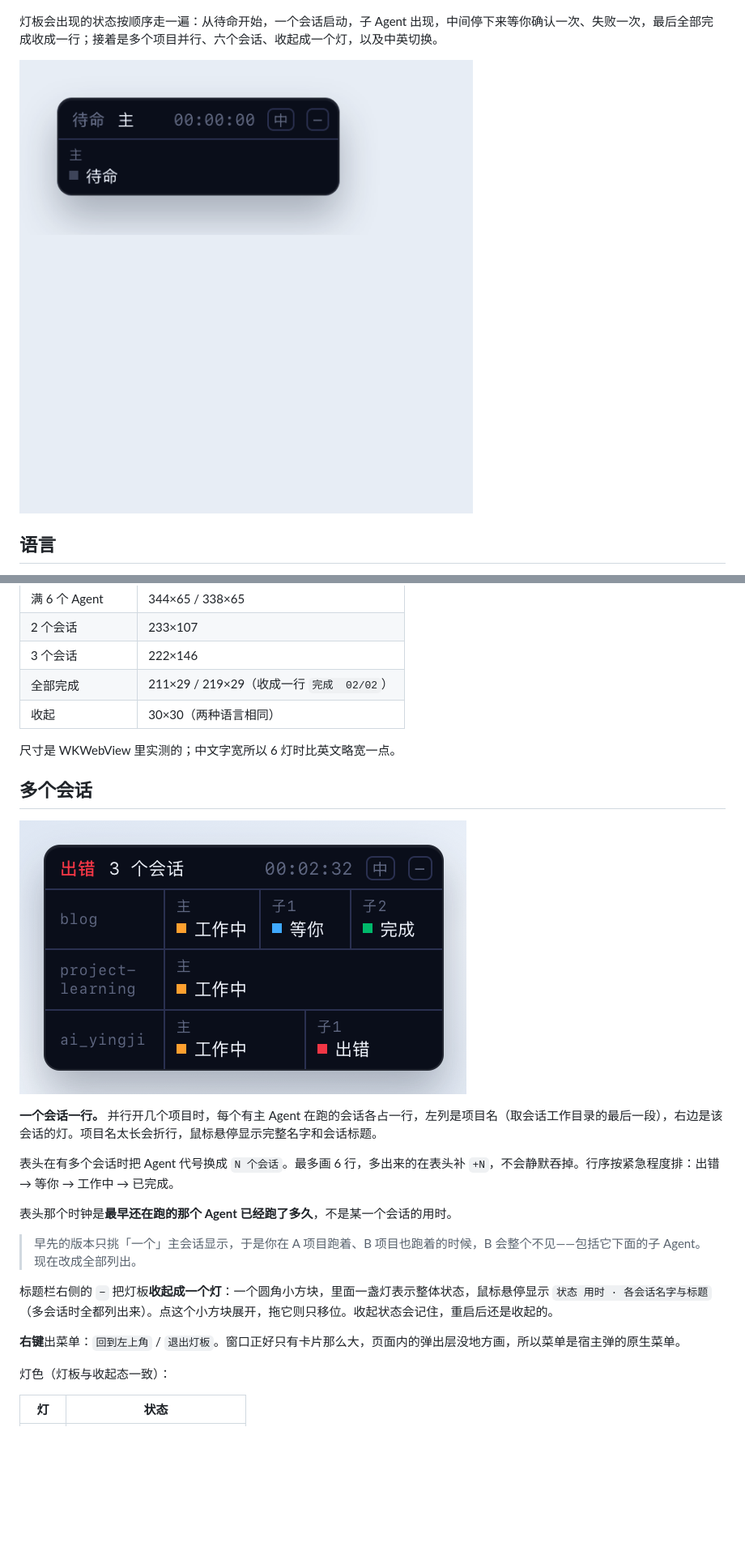
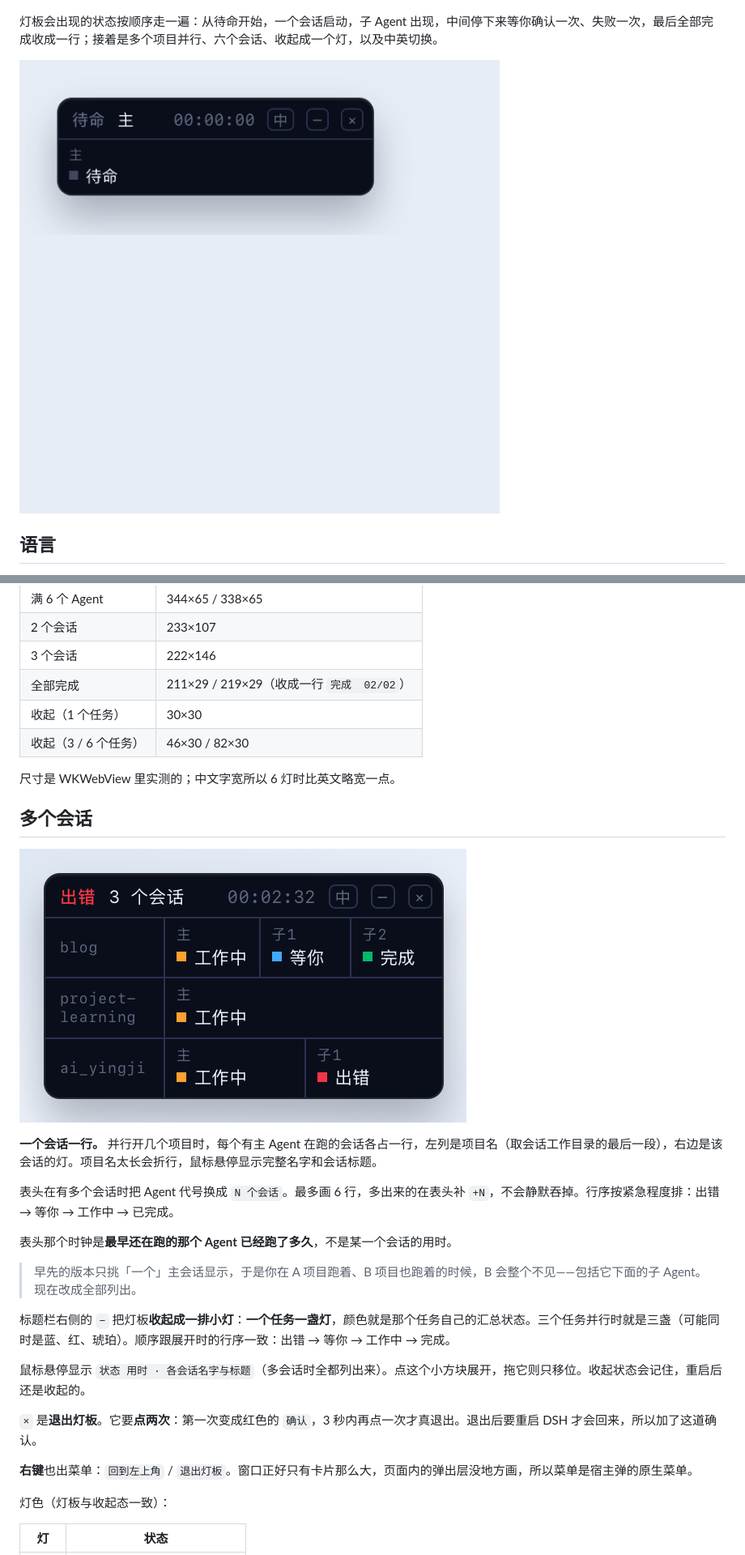
Before and after one commit to Xinyuan-Gao/xy-dsh, a Markdown page: xy-dsh-lamp/README.md, 2 parts joined by grey strips. Shown at 81% size. Rendered like a GitHub page; pictures changed too: docs/lamp-intro.gif, docs/lamp-sessions.png; blank space fills up the shorter version.

```diff
--- a/xy-dsh-lamp/README.md
+++ b/xy-dsh-lamp/README.md
@@ -54,7 +54,8 @@ AppKit 自带的拖拽（`performDrag`、`isMovableByWindowBackground`）对「
 | 2 个会话 | 233×107 |
 | 3 个会话 | 222×146 |
 | 全部完成 | 211×29 / 219×29（收成一行 `完成  02/02`） |
-| 收起 | 30×30（两种语言相同） |
+| 收起（1 个任务） | 30×30 |
+| 收起（3 / 6 个任务） | 46×30 / 82×30 |
 
 尺寸是 WKWebView 里实测的；中文字宽所以 6 灯时比英文略宽一点。
 
@@ -70,9 +71,13 @@ AppKit 自带的拖拽（`performDrag`、`isMovableByWindowBackground`）对「
 
 > 早先的版本只挑「一个」主会话显示，于是你在 A 项目跑着、B 项目也跑着的时候，B 会整个不见——包括它下面的子 Agent。现在改成全部列出。
 
-标题栏右侧的 `−` 把灯板**收起成一个灯**：一个圆角小方块，里面一盏灯表示整体状态，鼠标悬停显示 `状态 用时 · 各会话名字与标题`（多会话时全都列出来）。点这个小方块展开，拖它则只移位。收起状态会记住，重启后还是收起的。
+标题栏右侧的 `−` 把灯板**收起成一排小灯**：**一个任务一盏灯**，颜色就是那个任务自己的汇总状态。三个任务并行时就是三盏（可能同时是蓝、红、琥珀）。顺序跟展开时的行序一致：出错 → 等你 → 工作中 → 完成。
 
-**右键**出菜单：`回到左上角` / `退出灯板`。窗口正好只有卡片那么大，页面内的弹出层没地方画，所以菜单是宿主弹的原生菜单。
+鼠标悬停显示 `状态 用时 · 各会话名字与标题`（多会话时全都列出来）。点这个小方块展开，拖它则只移位。收起状态会记住，重启后还是收起的。
+
+`×` 是**退出灯板**。它要**点两次**：第一次变成红色的 `确认`，3 秒内再点一次才真退出。退出后要重启 DSH 才会回来，所以加了这道确认。
+
+**右键**也出菜单：`回到左上角` / `退出灯板`。窗口正好只有卡片那么大，页面内的弹出层没地方画，所以菜单是宿主弹的原生菜单。
 
 灯色（灯板与收起态一致）：
 
```
Also changed, not shown: other parts of xy-dsh-lamp/README.md (+1 -1 lines), docs/lamp-lang.png, docs/lamp.gif, 2 other files.
